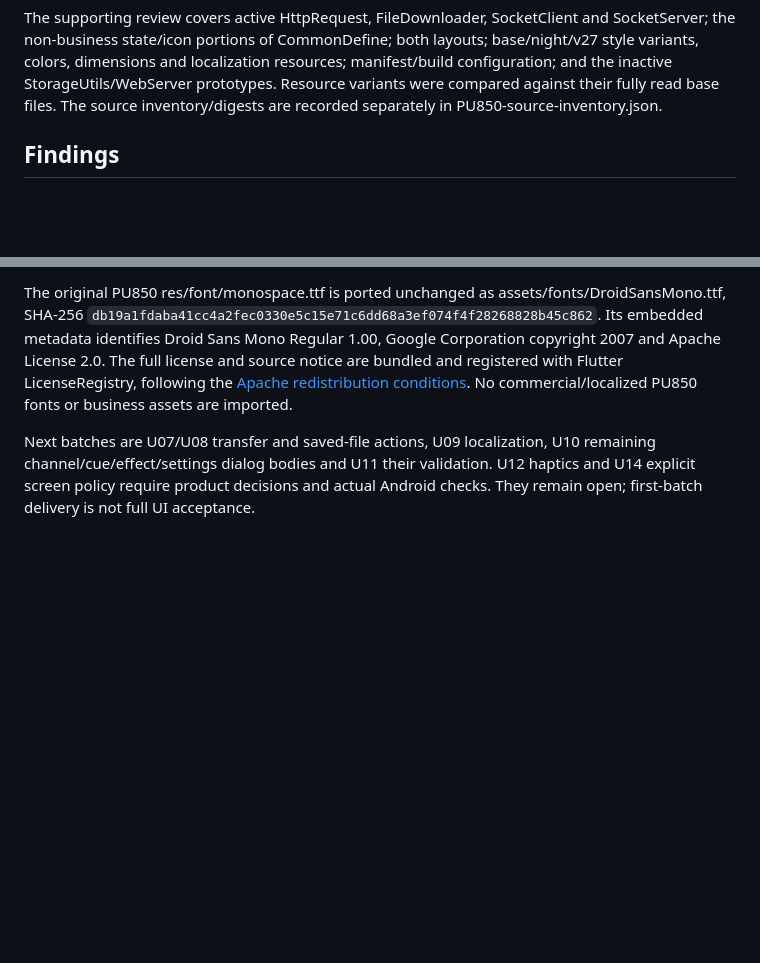
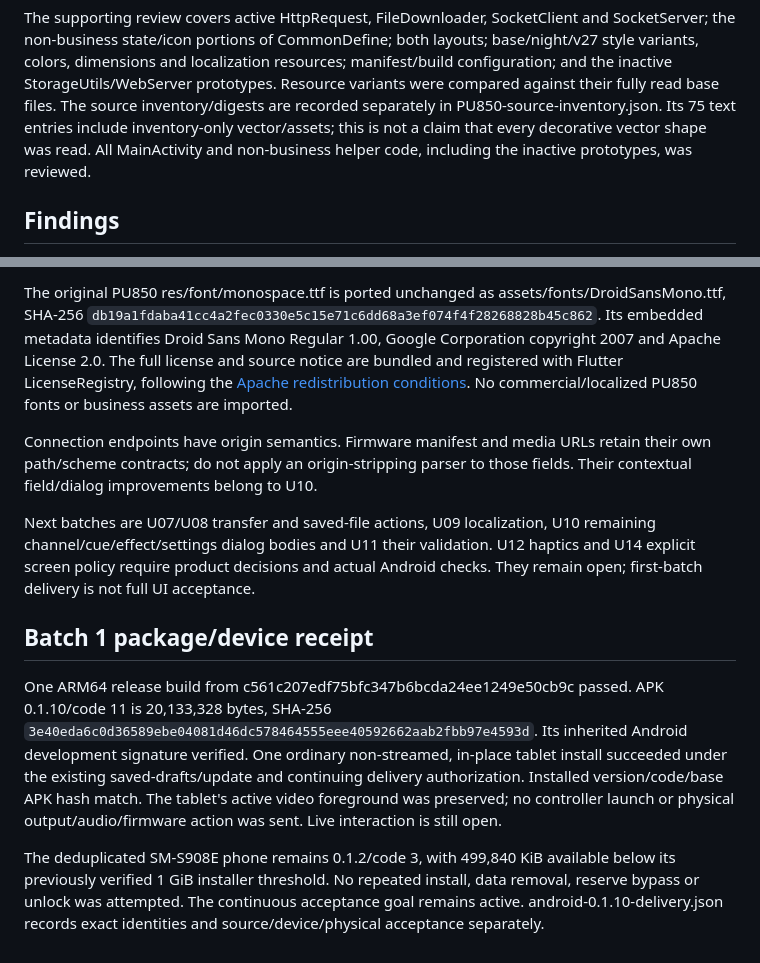
Before and after one commit to atomicdeploy/PCController, a Markdown page: mobile/PU850-IMPORT-LEDGER.md, 2 parts joined by grey strips. GitHub-like rendering; blank space fills up the shorter version.

Commit message:
docs(mobile): record PU850 import and Android delivery [skip ci]

```diff
--- a/mobile/PU850-IMPORT-LEDGER.md
+++ b/mobile/PU850-IMPORT-LEDGER.md
@@ -15,6 +15,9 @@ layouts; base/night/v27 style variants, colors, dimensions and localization
 resources; manifest/build configuration; and the inactive StorageUtils/WebServer
 prototypes. Resource variants were compared against their fully read base
 files. The source inventory/digests are recorded separately in PU850-source-inventory.json.
+Its 75 text entries include inventory-only vector/assets; this is not a claim
+that every decorative vector shape was read. All MainActivity and non-business
+helper code, including the inactive prototypes, was reviewed.
 
 ## Findings
 
@@ -112,7 +115,28 @@ notice are bundled and registered with Flutter LicenseRegistry, following the
 [Apache redistribution conditions](https://www.apache.org/licenses/LICENSE-2.0.txt).
 No commercial/localized PU850 fonts or business assets are imported.
 
+Connection endpoints have origin semantics. Firmware manifest and media URLs
+retain their own path/scheme contracts; do not apply an origin-stripping parser
+to those fields. Their contextual field/dialog improvements belong to U10.
+
 Next batches are U07/U08 transfer and saved-file actions, U09 localization,
 U10 remaining channel/cue/effect/settings dialog bodies and U11 their validation.
 U12 haptics and U14 explicit screen policy require product decisions and actual
 Android checks. They remain open; first-batch delivery is not full UI acceptance.
+
+## Batch 1 package/device receipt
+
+One ARM64 release build from c561c207edf75bfc347b6bcda24ee1249e50cb9c passed.
+APK 0.1.10/code 11 is 20,133,328 bytes, SHA-256
+`3e40eda6c0d36589ebe04081d46dc578464555eee40592662aab2fbb97e4593d`.
+Its inherited Android development signature verified. One ordinary non-streamed,
+in-place tablet install succeeded under the existing saved-drafts/update and
+continuing delivery authorization. Installed version/code/base APK hash match.
+The tablet's active video foreground was preserved; no controller launch or
+physical output/audio/firmware action was sent. Live interaction is still open.
+
+The deduplicated SM-S908E phone remains 0.1.2/code 3, with 499,840 KiB available
+below its previously verified 1 GiB installer threshold. No repeated install,
+data removal, reserve bypass or unlock was attempted. The continuous acceptance
+goal remains active. android-0.1.10-delivery.json records exact identities and
+source/device/physical acceptance separately.
```
Also changed, not shown: mobile/ACCEPTANCE.md (+17 -0 lines).
